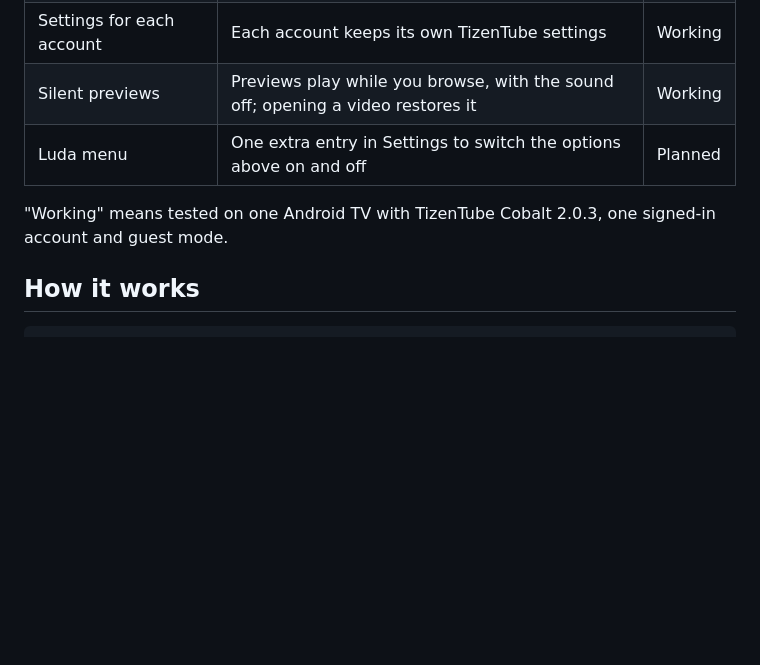
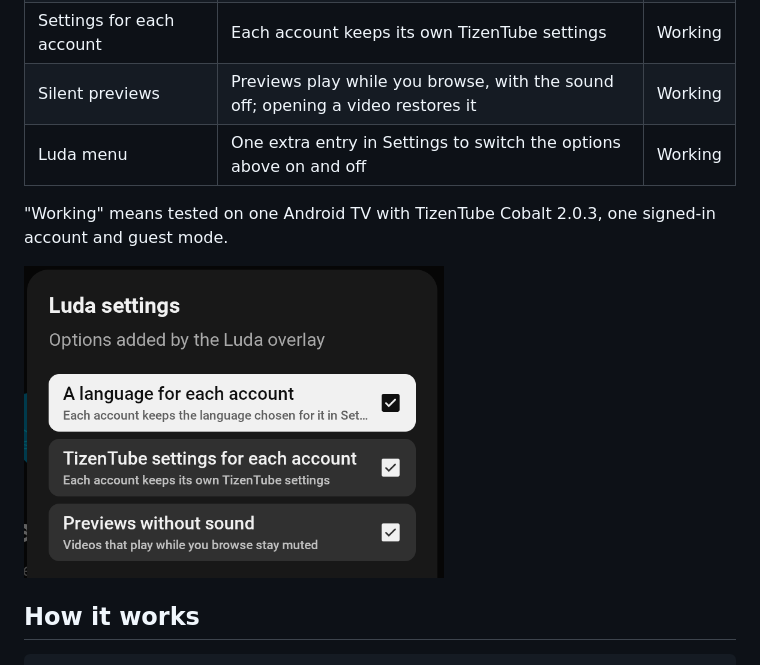
Before and after one commit to Denmokin/luda-overlay, a Markdown page: README.md, the part around the change. Rendered like a GitHub page; pictures changed too: docs/luda-settings.png (added); blank space fills up the shorter version.

Commit message:
Add the Luda settings menu

```diff
--- a/README.md
+++ b/README.md
@@ -12,9 +12,11 @@ A small add-on that runs on top of [TizenTube](https://github.com/reisxd/TizenTu
 | A language for each account | Each account, and guest mode, keeps its own interface language | Working |
 | Settings for each account | Each account keeps its own TizenTube settings | Working |
 | Silent previews | Previews play while you browse, with the sound off; opening a video restores it | Working |
-| Luda menu | One extra entry in Settings to switch the options above on and off | Planned |
+| Luda menu | One extra entry in Settings to switch the options above on and off | Working |
 
 "Working" means tested on one Android TV with TizenTube Cobalt 2.0.3, one signed-in account and guest mode.
+
+<img src="docs/luda-settings.png" alt="The Luda settings panel with its three options switched on" width="420">
 
 ## How it works
 
```
Also changed, not shown: 1 other file.
